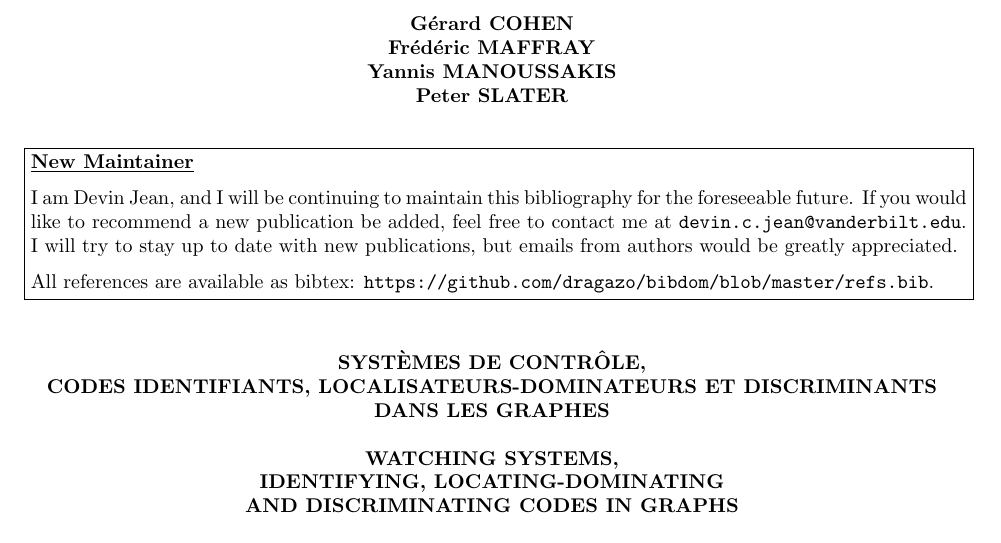
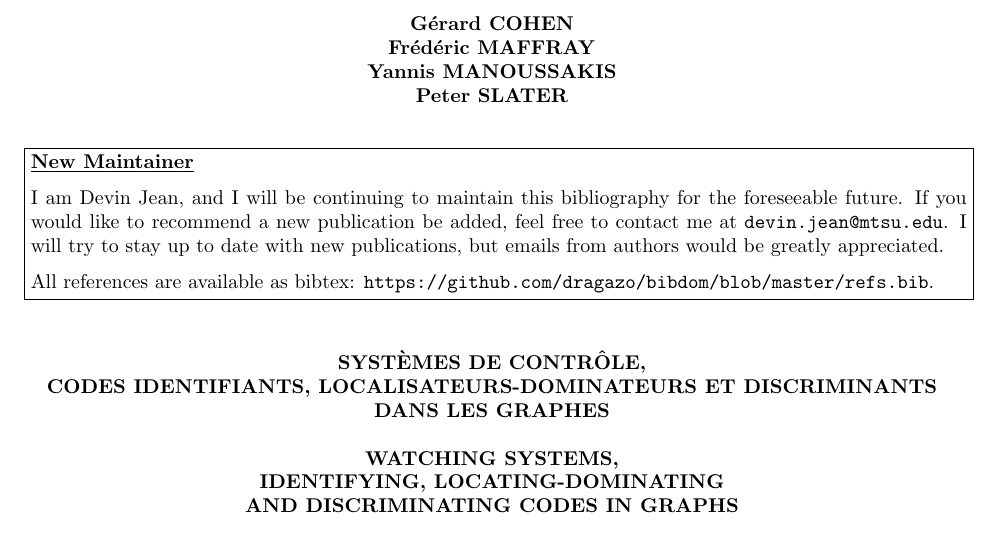
Before and after one commit to dragazo/bibdom, a LaTeX document (main.tex): part of page 1 of 28, cut so that both start at the same text. Compiled offline with pdfLaTeX.

Commit message:
update email addr

```diff
--- a/main.tex
+++ b/main.tex
@@ -21,7 +21,7 @@
 \noindent \textbf{\underline{New Maintainer}}
 \medskip \\
 \noindent I am Devin Jean, and I will be continuing to maintain this bibliography for the foreseeable future.
-If you would like to recommend a new publication be added, feel free to contact me at \texttt{devin.c.jean@vanderbilt.edu}.
+If you would like to recommend a new publication be added, feel free to contact me at \texttt{devin.jean@mtsu.edu}.
 I will try to stay up to date with new publications, but emails from authors would be greatly appreciated.
 \medskip \\
 All references are available as bibtex: \url{https://github.com/dragazo/bibdom/blob/master/refs.bib}.
```
